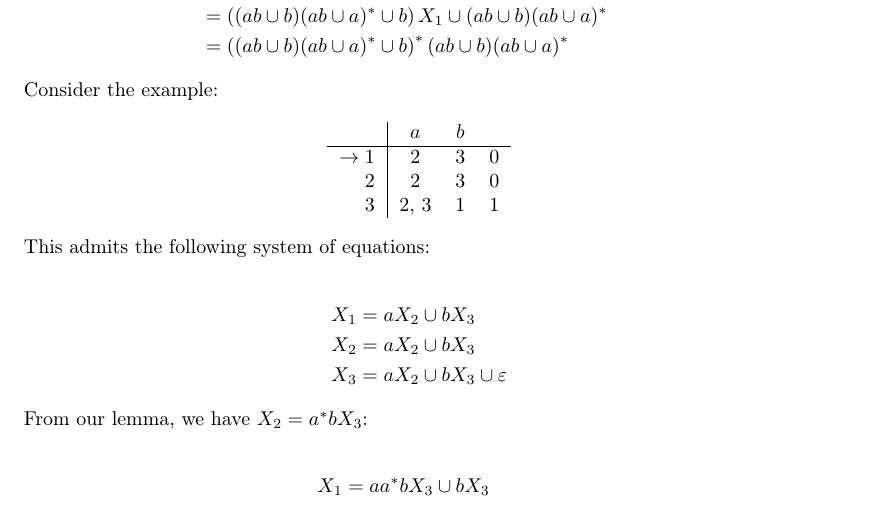
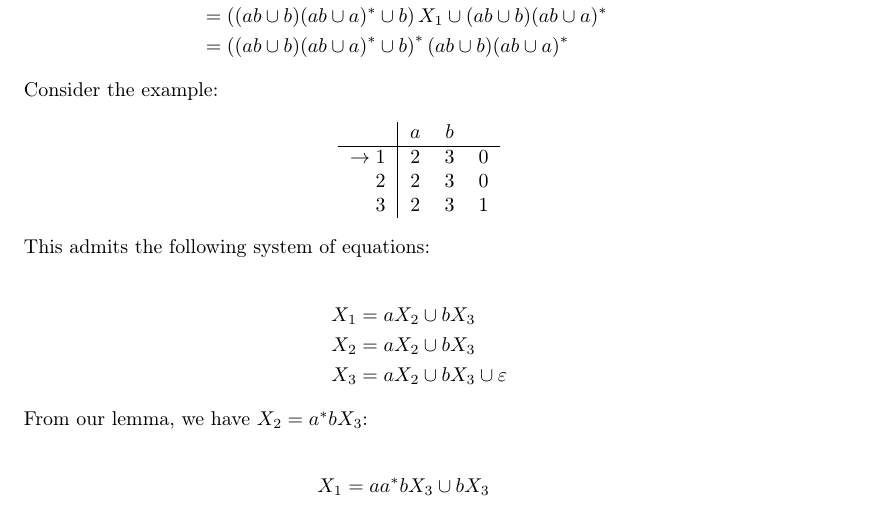
Before and after one commit to khalid-salad/uh-automata-notes, a LaTeX document (main.tex, which reads regular.tex): part of page 11 of 15, cut so that both start at the same text. Compiled offline with pdfLaTeX.

Commit message:
Fixed example

```diff
--- a/regular.tex
+++ b/regular.tex
@@ -454,7 +454,7 @@ Consider the example:
       & $a$ & $b$ & \\\hline
       $\to 1$ & 2 & 3 & 0\\
             2 & 2 & 3 & 0\\
-            3 & 2, 3 & 1 & 1
+            3 & 2 & 3 & 1
  \end{tabular}\end{center}
 
  This admits the following system of equations:
```
Also changed, not shown: main.pdf.
